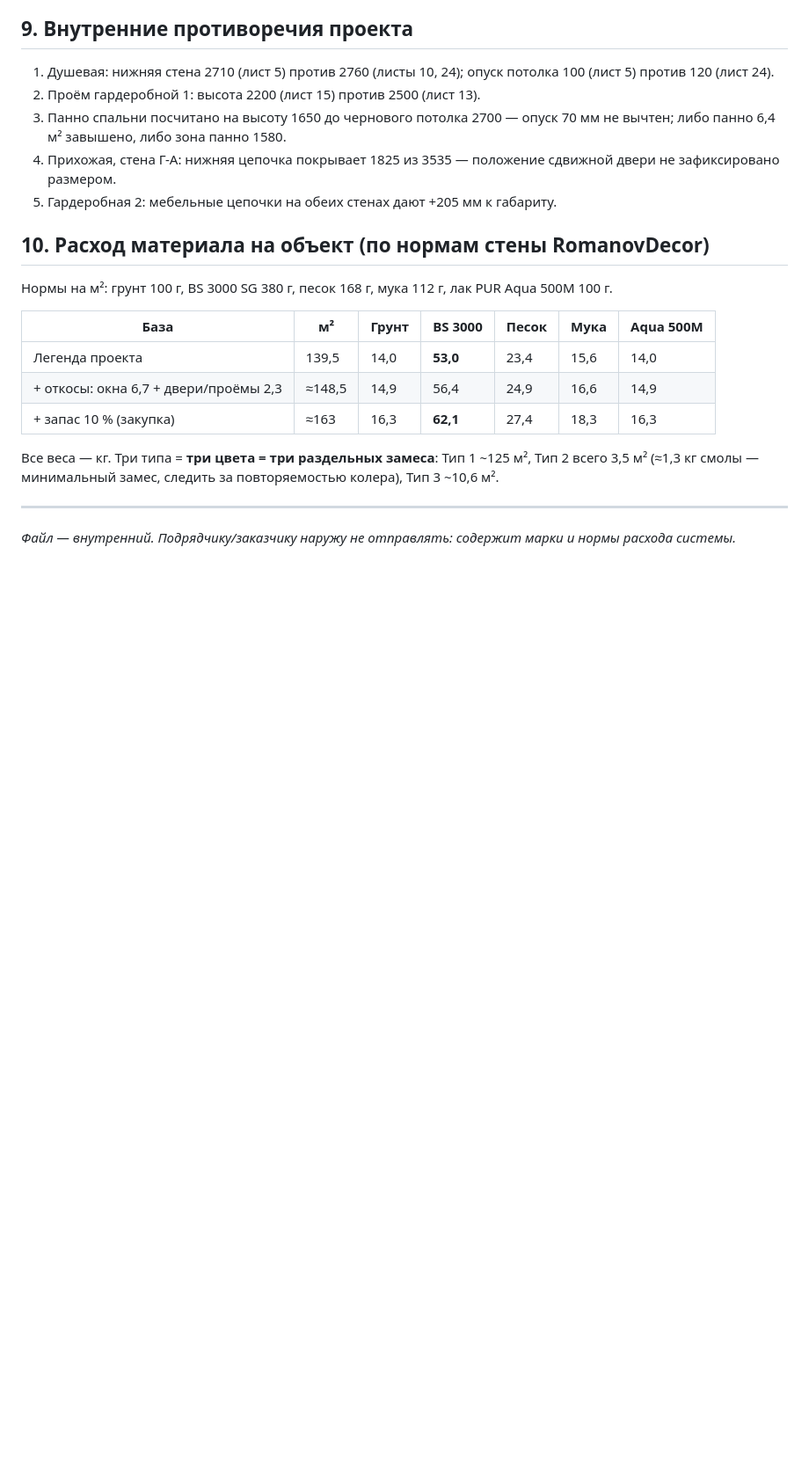
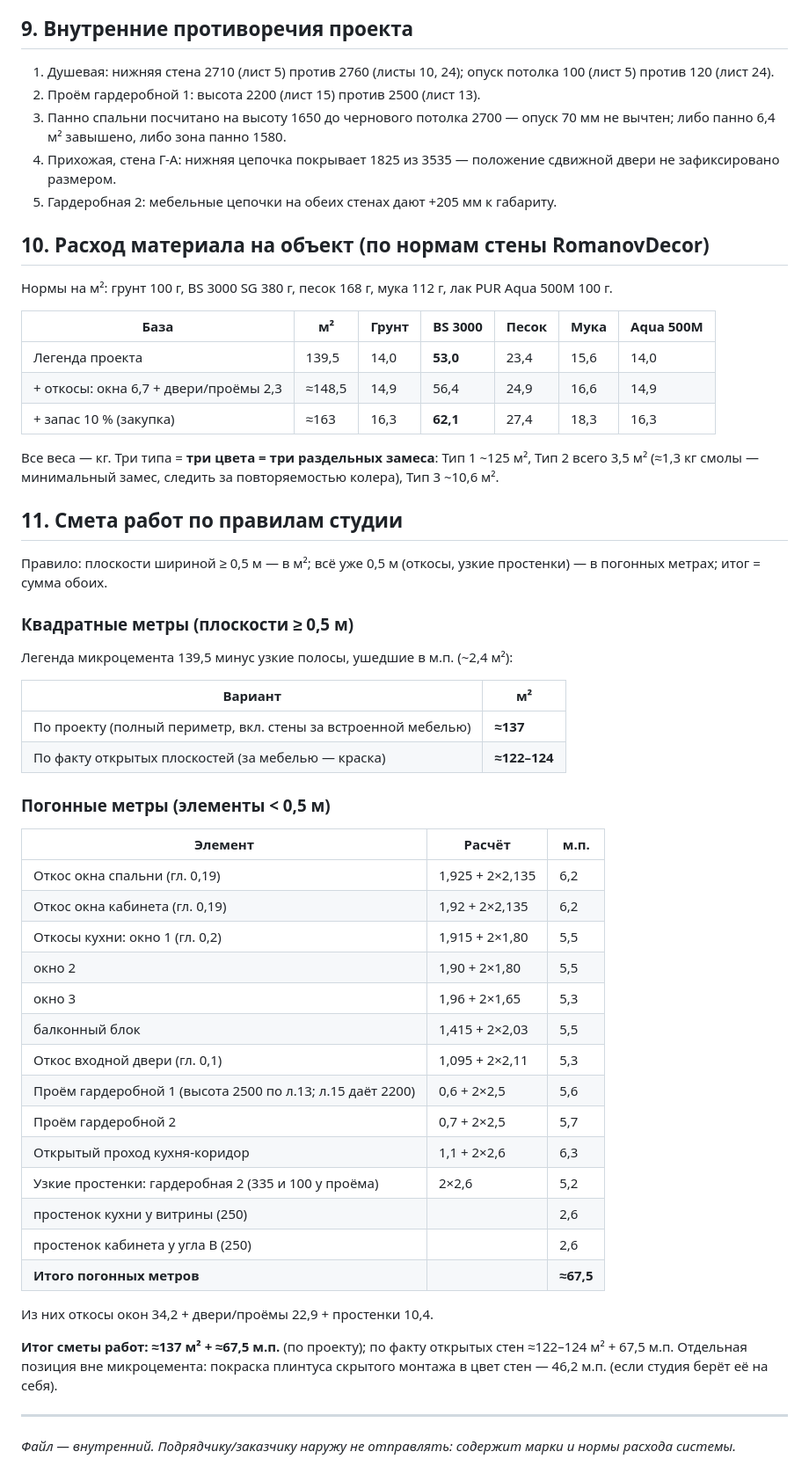
Before and after one commit to alexxmiasoedov-beep/romanovdecor-site, a Markdown page: документы/объекты/лосика-53-обмер.md, the part around the change. Shown at 88% size. Drawn GitHub-style; blank space fills up the shorter version.

Commit message:
Смета работ Лосика 53 по правилу студии: 137 м² + 67,5 м.п.
Правило зафиксировано в ФАКТЫ: плоскости >=0,5 м в м², уже 0,5 м
(откосы, простенки) в погонных метрах, итог суммируется.
Откосы окон 34,2 + двери/проёмы 22,9 + узкие простенки 10,4 м.п.
По факту открытых стен (за мебелью краска) 122-124 м².

```diff
--- a/документы/объекты/лосика-53-обмер.md
+++ b/документы/объекты/лосика-53-обмер.md
@@ -193,6 +193,45 @@
 Тип 1 ~125 м², Тип 2 всего 3,5 м² (≈1,3 кг смолы — минимальный замес,
 следить за повторяемостью колера), Тип 3 ~10,6 м².
 
+## 11. Смета работ по правилам студии
+
+Правило: плоскости шириной ≥ 0,5 м — в м²; всё уже 0,5 м (откосы, узкие
+простенки) — в погонных метрах; итог = сумма обоих.
+
+### Квадратные метры (плоскости ≥ 0,5 м)
+Легенда микроцемента 139,5 минус узкие полосы, ушедшие в м.п. (~2,4 м²):
+
+| Вариант | м² |
+|---|---|
+| По проекту (полный периметр, вкл. стены за встроенной мебелью) | **≈137** |
+| По факту открытых плоскостей (за мебелью — краска) | **≈122–124** |
+
+### Погонные метры (элементы < 0,5 м)
+
+| Элемент | Расчёт | м.п. |
+|---|---|---|
+| Откос окна спальни (гл. 0,19) | 1,925 + 2×2,135 | 6,2 |
+| Откос окна кабинета (гл. 0,19) | 1,92 + 2×2,135 | 6,2 |
+| Откосы кухни: окно 1 (гл. 0,2) | 1,915 + 2×1,80 | 5,5 |
+| окно 2 | 1,90 + 2×1,80 | 5,5 |
+| окно 3 | 1,96 + 2×1,65 | 5,3 |
+| балконный блок | 1,415 + 2×2,03 | 5,5 |
+| Откос входной двери (гл. 0,1) | 1,095 + 2×2,11 | 5,3 |
+| Проём гардеробной 1 (высота 2500 по л.13; л.15 даёт 2200) | 0,6 + 2×2,5 | 5,6 |
+| Проём гардеробной 2 | 0,7 + 2×2,5 | 5,7 |
+| Открытый проход кухня-коридор | 1,1 + 2×2,6 | 6,3 |
+| Узкие простенки: гардеробная 2 (335 и 100 у проёма) | 2×2,6 | 5,2 |
+| простенок кухни у витрины (250) | | 2,6 |
+| простенок кабинета у угла В (250) | | 2,6 |
+| **Итого погонных метров** | | **≈67,5** |
+
+Из них откосы окон 34,2 + двери/проёмы 22,9 + простенки 10,4.
+
+**Итог сметы работ: ≈137 м² + ≈67,5 м.п.** (по проекту);
+по факту открытых стен ≈122–124 м² + 67,5 м.п.
+Отдельная позиция вне микроцемента: покраска плинтуса скрытого монтажа
+в цвет стен — 46,2 м.п. (если студия берёт её на себя).
+
 ---
 *Файл — внутренний. Подрядчику/заказчику наружу не отправлять: содержит
 марки и нормы расхода системы.*
```
Also changed, not shown: документы/ФАКТЫ-ПРОИЗВОДСТВА.md (+3 -0 lines).
